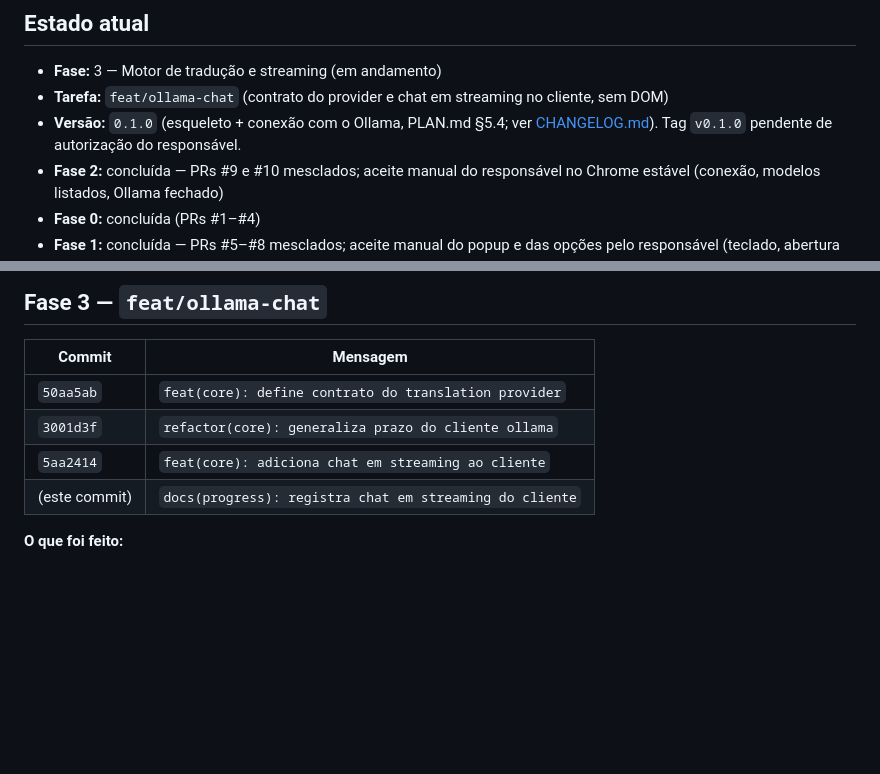
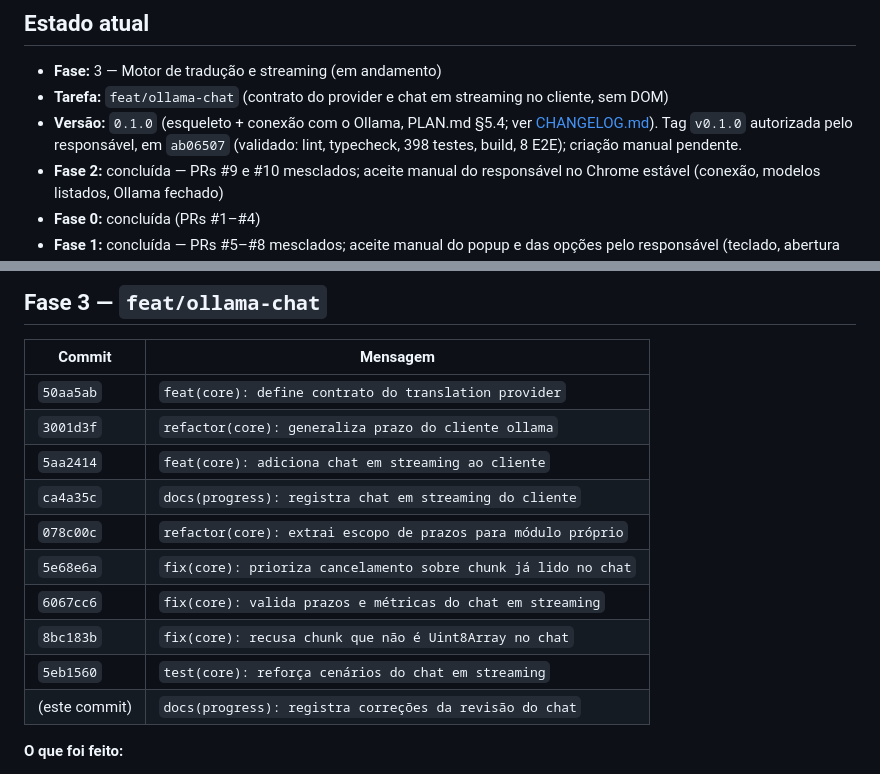
Before and after one commit to enricobarni/Lerium, a Markdown page: docs/PROGRESS.md, 2 parts joined by grey strips. GitHub-like rendering; blank space fills up the shorter version.

```diff
--- a/docs/PROGRESS.md
+++ b/docs/PROGRESS.md
@@ -7,7 +7,7 @@
 
 - **Fase:** 3 — Motor de tradução e streaming (em andamento)
 - **Tarefa:** `feat/ollama-chat` (contrato do provider e chat em streaming no cliente, sem DOM)
-- **Versão:** `0.1.0` (esqueleto + conexão com o Ollama, PLAN.md §5.4; ver [CHANGELOG.md](../CHANGELOG.md)). Tag `v0.1.0` pendente de autorização do responsável.
+- **Versão:** `0.1.0` (esqueleto + conexão com o Ollama, PLAN.md §5.4; ver [CHANGELOG.md](../CHANGELOG.md)). Tag `v0.1.0` autorizada pelo responsável, em `ab06507` (validado: lint, typecheck, 398 testes, build, 8 E2E); criação manual pendente.
 - **Fase 2:** concluída — PRs #9 e #10 mesclados; aceite manual do responsável no Chrome estável (conexão, modelos listados, Ollama fechado)
 - **Fase 0:** concluída (PRs #1–#4)
 - **Fase 1:** concluída — PRs #5–#8 mesclados; aceite manual do popup e das opções pelo responsável (teclado, abertura da aba de opções, tema escuro)
@@ -19,7 +19,13 @@
 | `50aa5ab` | `feat(core): define contrato do translation provider` |
 | `3001d3f` | `refactor(core): generaliza prazo do cliente ollama` |
 | `5aa2414` | `feat(core): adiciona chat em streaming ao cliente` |
-| (este commit) | `docs(progress): registra chat em streaming do cliente` |
+| `ca4a35c` | `docs(progress): registra chat em streaming do cliente` |
+| `078c00c` | `refactor(core): extrai escopo de prazos para módulo próprio` |
+| `5e68e6a` | `fix(core): prioriza cancelamento sobre chunk já lido no chat` |
+| `6067cc6` | `fix(core): valida prazos e métricas do chat em streaming` |
+| `8bc183b` | `fix(core): recusa chunk que não é Uint8Array no chat` |
+| `5eb1560` | `test(core): reforça cenários do chat em streaming` |
+| (este commit) | `docs(progress): registra correções da revisão do chat` |
 
 **O que foi feito:**
 - `src/core/translation-provider.ts`: só tipos (`TranslationProvider`, `TranslationInput`, `TranslateOptions`, `TranslationResult`, `TranslationErrorKind`). O provider nasce com snapshot de endpoint/modelo, nunca lança e, em `ok: false`, o consumidor descarta o que recebeu por `onToken` (sem parcial em erro, RF06).
```
Also changed, not shown: other parts of docs/PROGRESS.md (+43 -1 lines).
